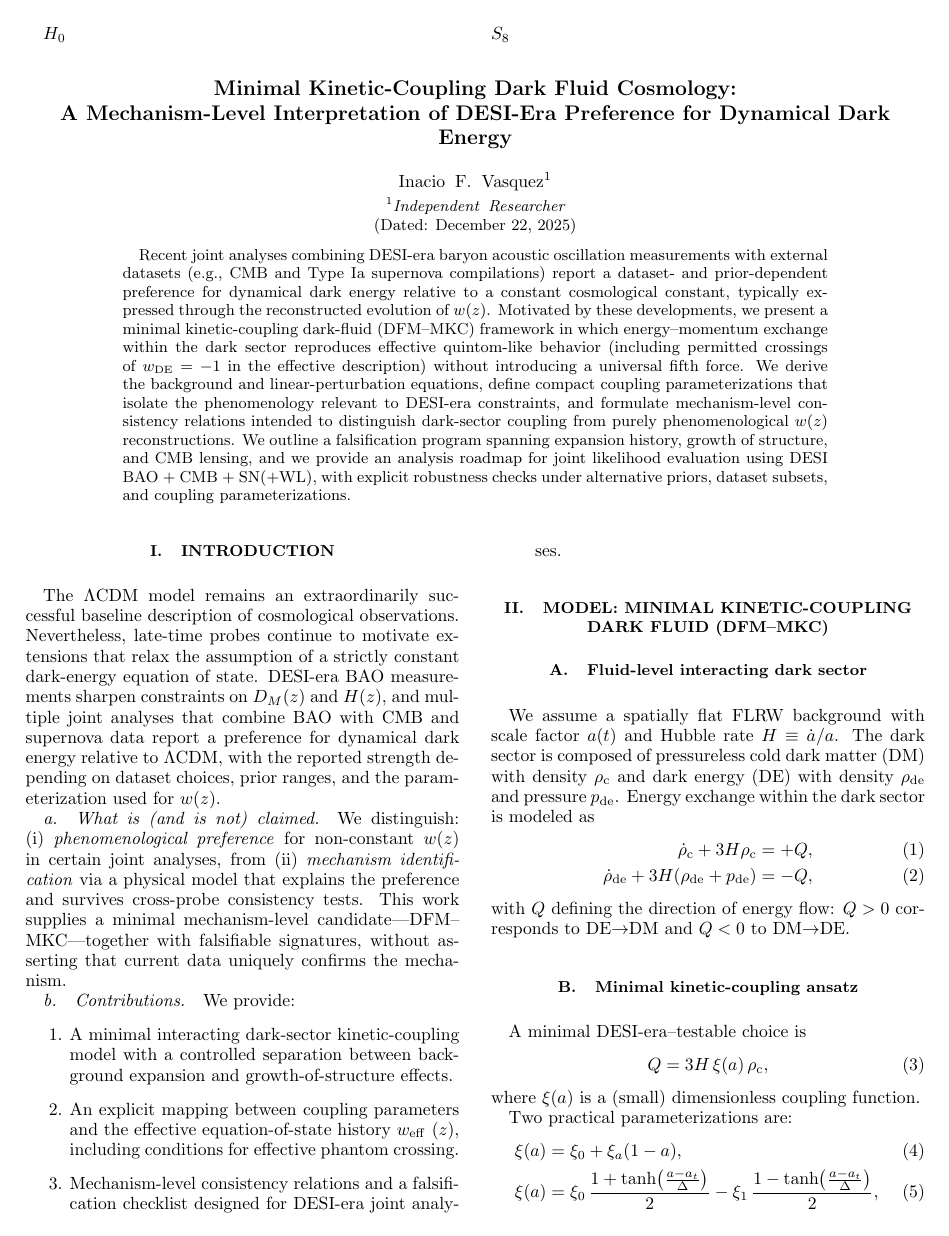
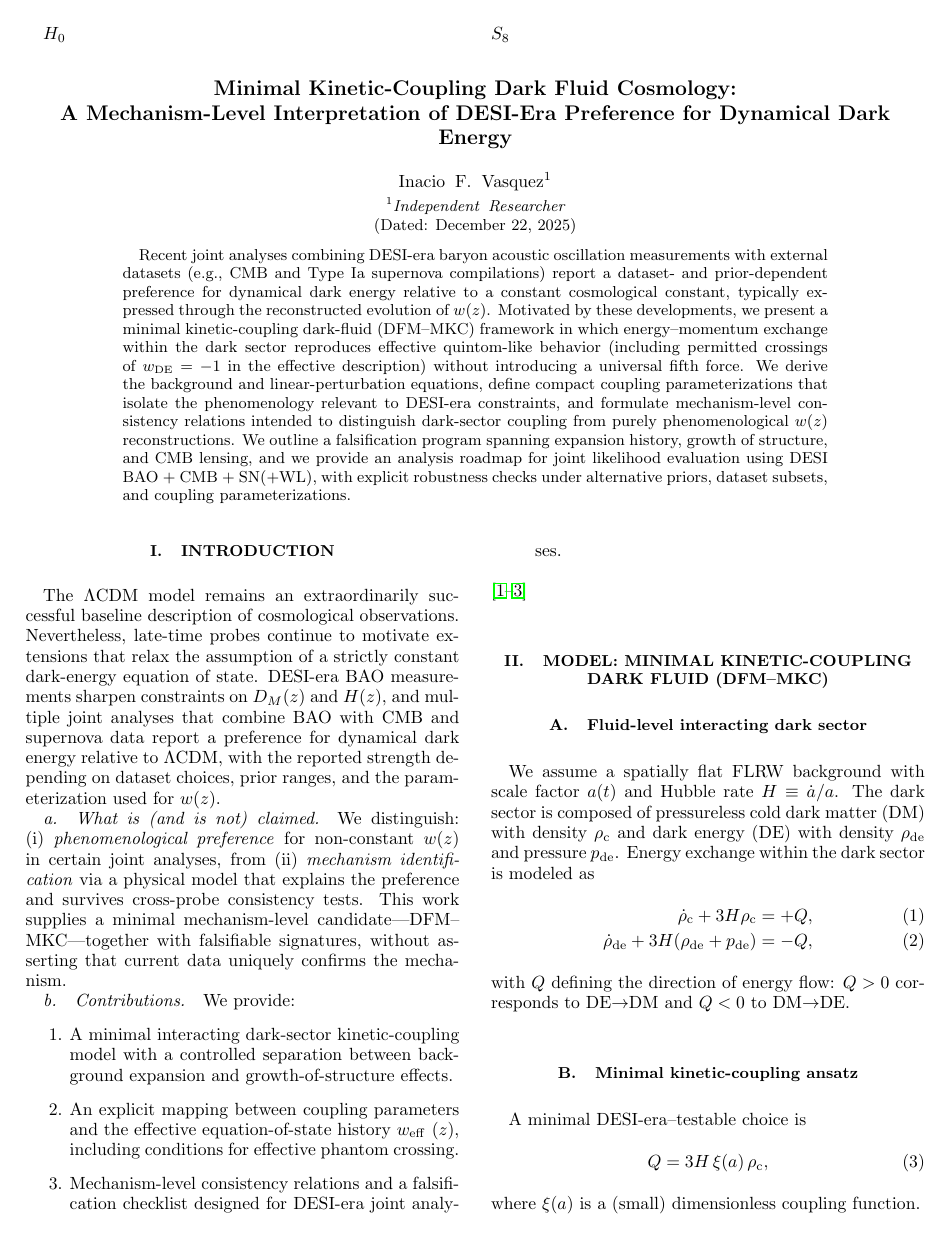
Before and after one commit to inaciovasquez2020/dfm-mkc-cosmology, a LaTeX paper (docs/main.tex): page 1 of 4. The pictures show the PDF file docs/main.pdf that the author committed with the source.

Commit message:
Activate BibTeX references and rebuild PDF

```diff
--- a/docs/main.tex
+++ b/docs/main.tex
@@ -71,6 +71,7 @@ We provide:
   \item An explicit mapping between coupling parameters and the effective equation-of-state history \weff$(z)$, including conditions for effective phantom crossing.
   \item Mechanism-level consistency relations and a falsification checklist designed for DESI-era joint analyses.
 \end{enumerate}
+\cite{DESI,Planck2018,PantheonPlus}
 
 % =========================================================
 \section{Model: Minimal Kinetic-Coupling Dark Fluid (DFM--MKC)}
```
Also changed, not shown: docs/main.bbl (added), docs/main.pdf, docs/main.tex (1 more changed lines).
